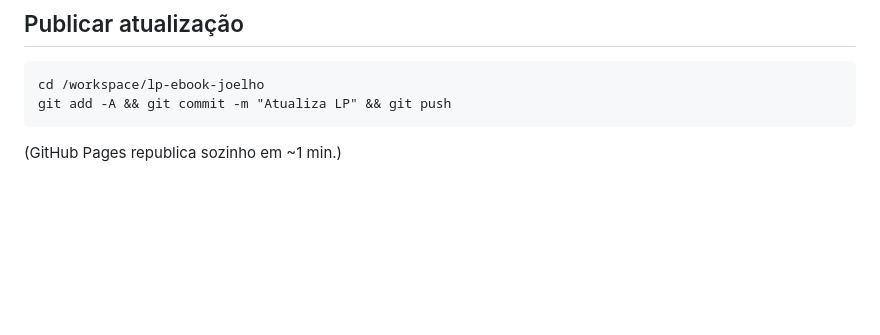
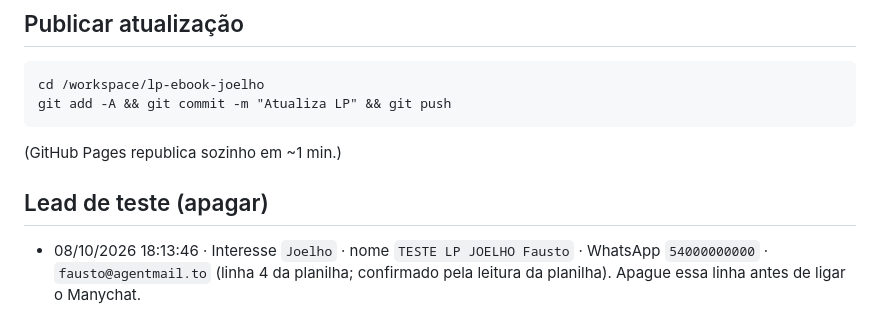
Before and after one commit to kruelandre-jpg/proregen-lp-ebook-joelho, a Markdown page: README.md, the part around the change. GitHub-like rendering; blank space fills up the shorter version.

````diff
--- a/README.md
+++ b/README.md
@@ -85,3 +85,8 @@ cd /workspace/lp-ebook-joelho
 git add -A && git commit -m "Atualiza LP" && git push
 ```
 (GitHub Pages republica sozinho em ~1 min.)
+
+## Lead de teste (apagar)
+
+- 08/10/2026 18:13:46 · Interesse `Joelho` · nome `TESTE LP JOELHO Fausto` · WhatsApp `54000000000` · `fausto@agentmail.to`
+  (linha 4 da planilha; confirmado pela leitura da planilha). Apague essa linha antes de ligar o Manychat.
````
